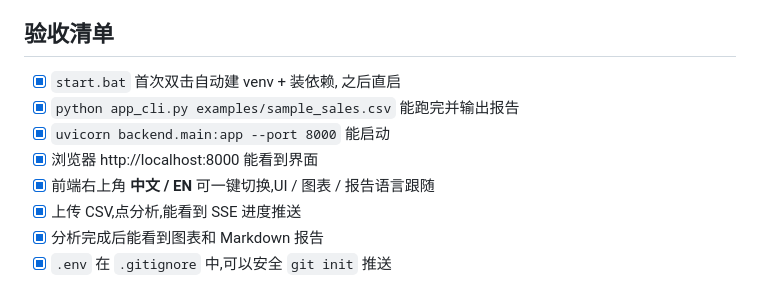
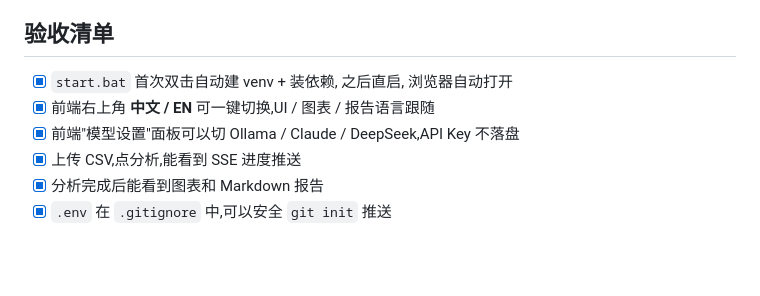
Before and after one commit to Glorysing/multi-agent-analyst, a Markdown page: README.md, the part around one of its changes. GitHub-like rendering; blank space fills up the shorter version.

```diff
--- a/README.md
+++ b/README.md
@@ -203,11 +208,9 @@ multi-agent-analyst/
 
 ## 验收清单
 
-- [x] `start.bat` 首次双击自动建 venv + 装依赖, 之后直启
-- [x] `python app_cli.py examples/sample_sales.csv` 能跑完并输出报告
-- [x] `uvicorn backend.main:app --port 8000` 能启动
-- [x] 浏览器 http://localhost:8000 能看到界面
+- [x] `start.bat` 首次双击自动建 venv + 装依赖, 之后直启, 浏览器自动打开
 - [x] 前端右上角 **中文 / EN** 可一键切换,UI / 图表 / 报告语言跟随
+- [x] 前端"模型设置"面板可以切 Ollama / Claude / DeepSeek,API Key 不落盘
 - [x] 上传 CSV,点分析,能看到 SSE 进度推送
 - [x] 分析完成后能看到图表和 Markdown 报告
 - [x] `.env` 在 `.gitignore` 中,可以安全 `git init` 推送
```
Also changed, not shown: other parts of README.md (+49 -44 lines).
